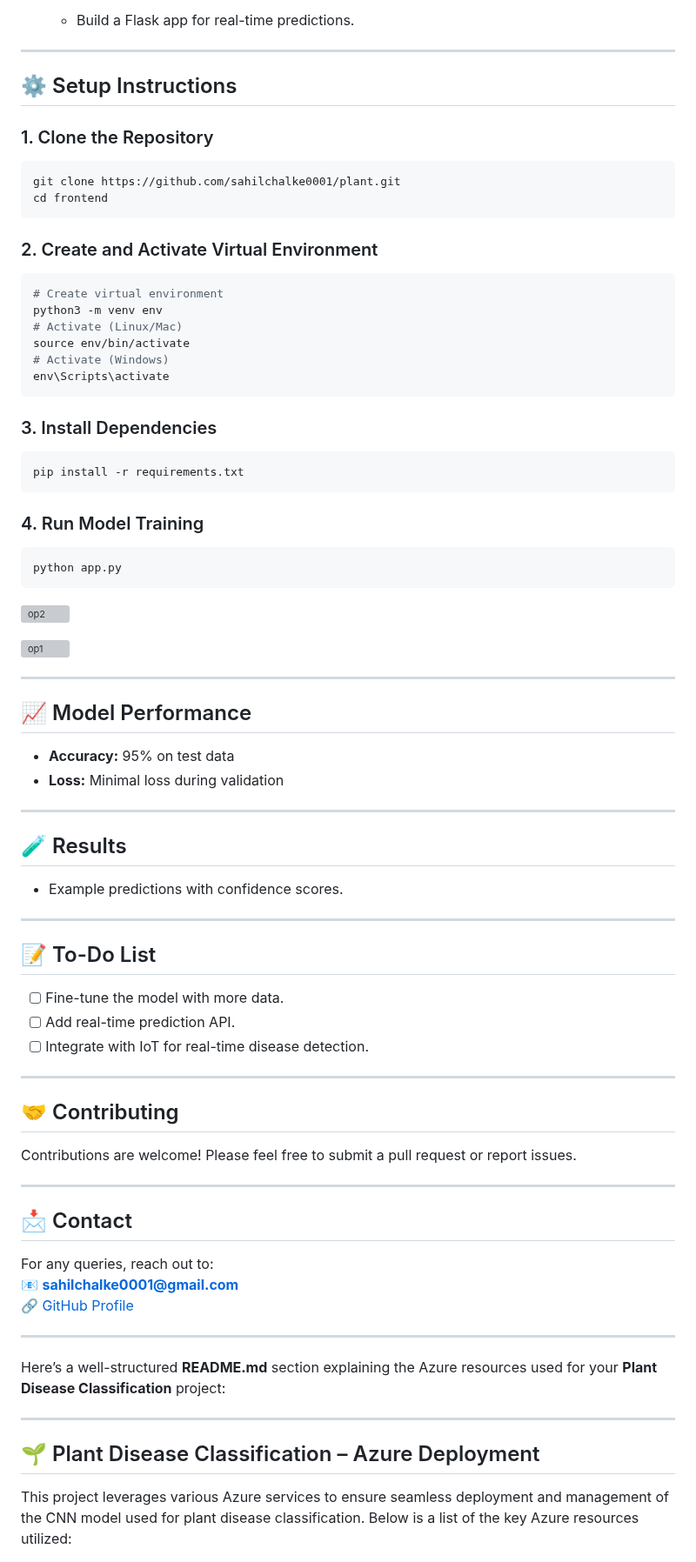
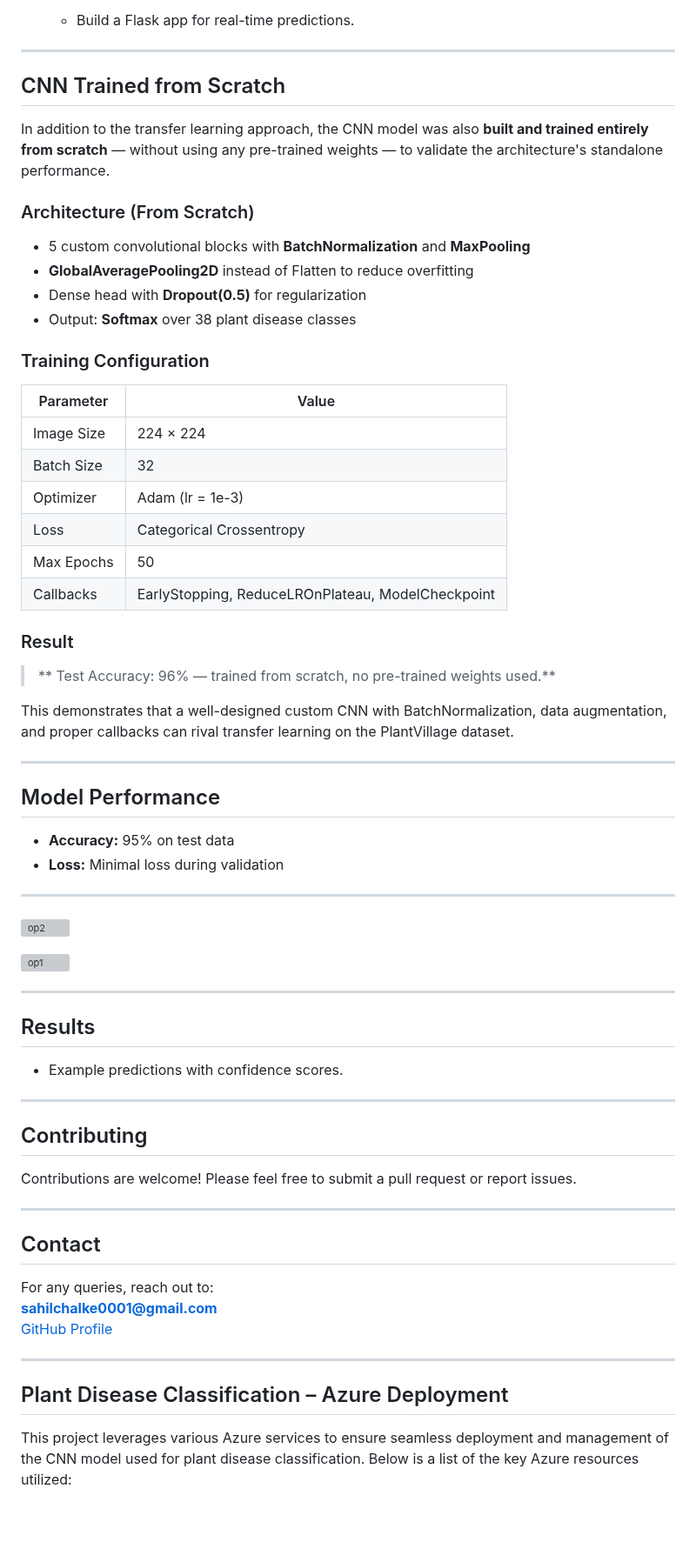
Before and after one commit to sahilchalke0001/plant, a Markdown page: README.md, the part around one of its changes. Shown at 87% size. Rendered like a GitHub page; blank space fills up the shorter version; grey boxes are pictures that could not be loaded.

Commit message:
Revise README for clarity and additional details
Updated README.md to enhance project structure and clarity, including sections on model training from scratch and Azure deployment.

````diff
--- a/README.md
+++ b/README.md
@@ -57,75 +56,63 @@ The trained model is deployed on Azure to enable real-time predictions via API.
 
 ---
 
-## ⚙️ Setup Instructions
-### 1. Clone the Repository
-```bash
-git clone https://github.com/sahilchalke0001/plant.git
-cd frontend
-```
+##  CNN Trained from Scratch
 
-### 2. Create and Activate Virtual Environment
-```bash
-# Create virtual environment
-python3 -m venv env
-# Activate (Linux/Mac)
-source env/bin/activate
-# Activate (Windows)
-env\Scripts\activate
-```
+In addition to the transfer learning approach, the CNN model was also **built and trained entirely from scratch** — without using any pre-trained weights — to validate the architecture's standalone performance.
 
-### 3. Install Dependencies
-```bash
-pip install -r requirements.txt
-```
+###  Architecture (From Scratch)
+- 5 custom convolutional blocks with **BatchNormalization** and **MaxPooling**
+- **GlobalAveragePooling2D** instead of Flatten to reduce overfitting
+- Dense head with **Dropout(0.5)** for regularization
+- Output: **Softmax** over 38 plant disease classes
 
-### 4. Run Model Training
-```bash
-python app.py
-```
+###  Training Configuration
+| Parameter | Value |
+|-----------|-------|
+| Image Size | 224 × 224 |
+| Batch Size | 32 |
+| Optimizer | Adam (lr = 1e-3) |
+| Loss | Categorical Crossentropy |
+| Max Epochs | 50 |
+| Callbacks | EarlyStopping, ReduceLROnPlateau, ModelCheckpoint |
 
+###  Result
+> ** Test Accuracy: 96% — trained from scratch, no pre-trained weights used.**
+
+This demonstrates that a well-designed custom CNN with BatchNormalization, data augmentation, and proper callbacks can rival transfer learning on the PlantVillage dataset.
+
+---
+
+##  Model Performance
+- **Accuracy:** 95% on test data
+- **Loss:** Minimal loss during validation
+
+---
 
 ![op2](https://github.com/user-attachments/assets/c3768654-4802-4667-a4bd-15889e89fb22)
 
 ![op1](https://github.com/user-attachments/assets/7dce0c72-bc07-46aa-89c4-677fa40b9172)
 
-
 ---
 
-## 📈 Model Performance
-- **Accuracy:** 95% on test data
-- **Loss:** Minimal loss during validation
-
----
-
-## 🧪 Results
+##  Results
 - Example predictions with confidence scores.
 
 ---
 
-## 📝 To-Do List
-- [ ] Fine-tune the model with more data.
-- [ ] Add real-time prediction API.
-- [ ] Integrate with IoT for real-time disease detection.
-
----
-
-## 🤝 Contributing
+##  Contributing
 Contributions are welcome! Please feel free to submit a pull request or report issues.
 
 ---
 
-## 📩 Contact
+##  Contact
 For any queries, reach out to:
-📧 **sahilchalke0001@gmail.com**
-🔗 [GitHub Profile](https://github.com/sahilchalke0001)
-
----
-Here’s a well-structured **README.md** section explaining the Azure resources used for your **Plant Disease Classification** project:
+ **sahilchalke0001@gmail.com**
+ [GitHub Profile](https://github.com/sahilchalke0001)
 
 ---
 
-## 🌱 Plant Disease Classification – Azure Deployment
+##  Plant Disease Classification – Azure Deployment
 
 This project leverages various Azure services to ensure seamless deployment and management of the CNN model used for plant disease classification. Below is a list of the key Azure resources utilized:
 
````
Also changed, not shown: other parts of README.md (+10 -15 lines).
